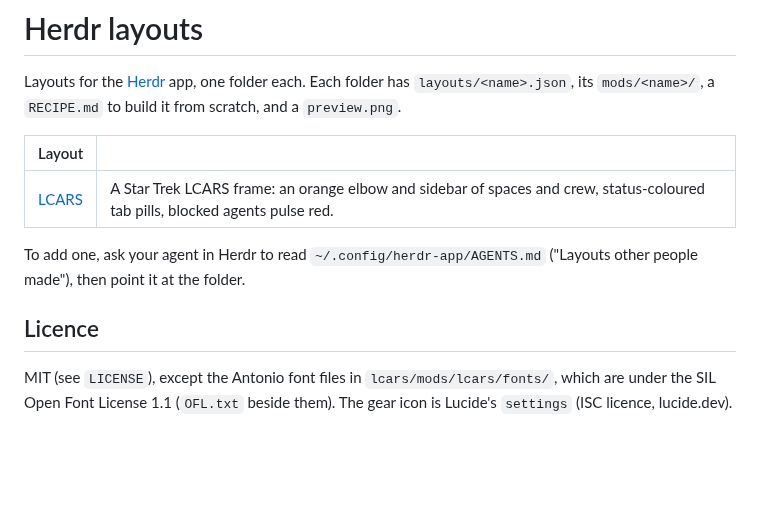
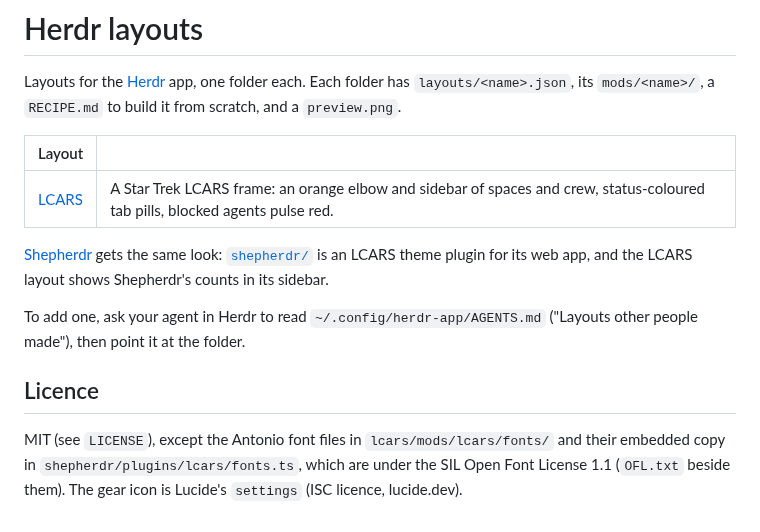
Before and after one commit to jkuepker/herdr-layouts, a Markdown page: README.md, the part around the change. GitHub-like rendering; blank space fills up the shorter version.

Commit message:
LCARS for Shepherdr: a theme plugin for its web app, and Shepherdr counts in the Herdr layout's sidebar
Co-Authored-By: Claude Opus 5.5 <noreply@anthropic.com>

```diff
--- a/README.md
+++ b/README.md
@@ -6,8 +6,10 @@ Layouts for the [Herdr](https://herdr.dev) app, one folder each. Each folder has
 | --- | --- |
 | [LCARS](lcars/RECIPE.md) | A Star Trek LCARS frame: an orange elbow and sidebar of spaces and crew, status-coloured tab pills, blocked agents pulse red. |
 
+[Shepherdr](https://github.com/eliasstravik/shepherdr) gets the same look: [`shepherdr/`](shepherdr/README.md) is an LCARS theme plugin for its web app, and the LCARS layout shows Shepherdr's counts in its sidebar.
+
 To add one, ask your agent in Herdr to read `~/.config/herdr-app/AGENTS.md` ("Layouts other people made"), then point it at the folder.
 
 ## Licence
 
-MIT (see `LICENSE`), except the Antonio font files in `lcars/mods/lcars/fonts/`, which are under the SIL Open Font License 1.1 (`OFL.txt` beside them). The gear icon is Lucide's `settings` (ISC licence, lucide.dev).
+MIT (see `LICENSE`), except the Antonio font files in `lcars/mods/lcars/fonts/` and their embedded copy in `shepherdr/plugins/lcars/fonts.ts`, which are under the SIL Open Font License 1.1 (`OFL.txt` beside them). The gear icon is Lucide's `settings` (ISC licence, lucide.dev).
```
Also changed, not shown: lcars/RECIPE.md (+13 -0 lines), shepherdr/README.md (added, +48 -0 lines), shepherdr/preview-phone.png (added), shepherdr/preview.png (added), 5 other files.
